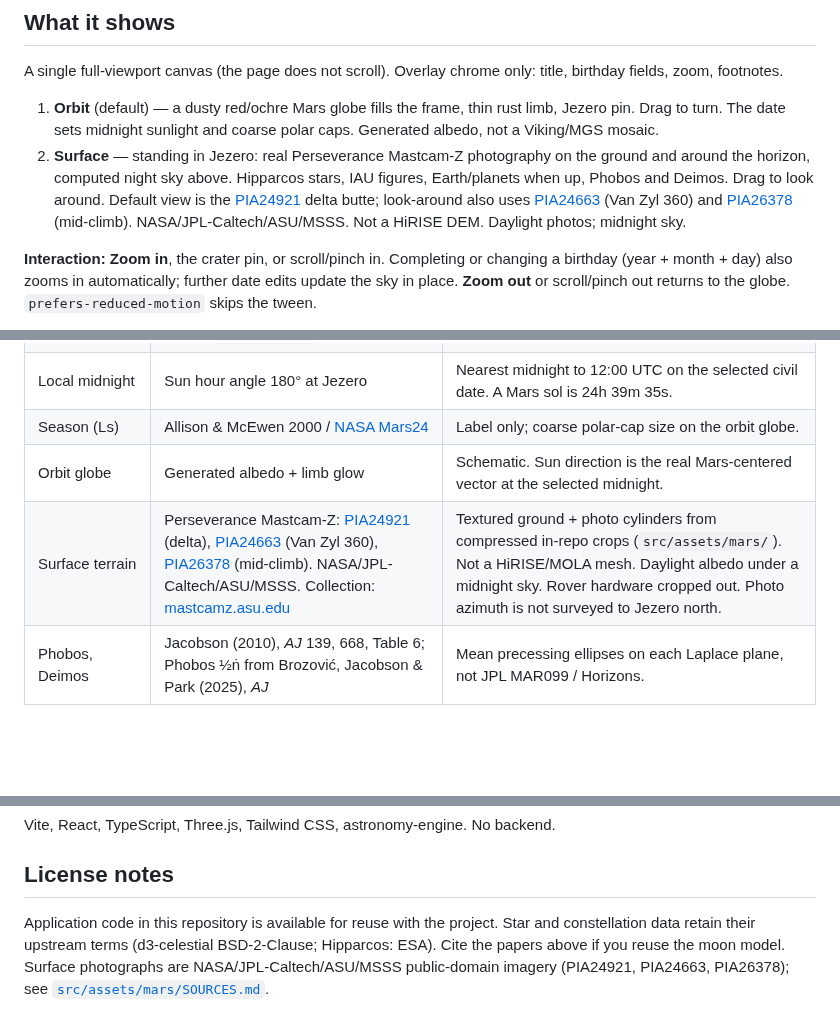
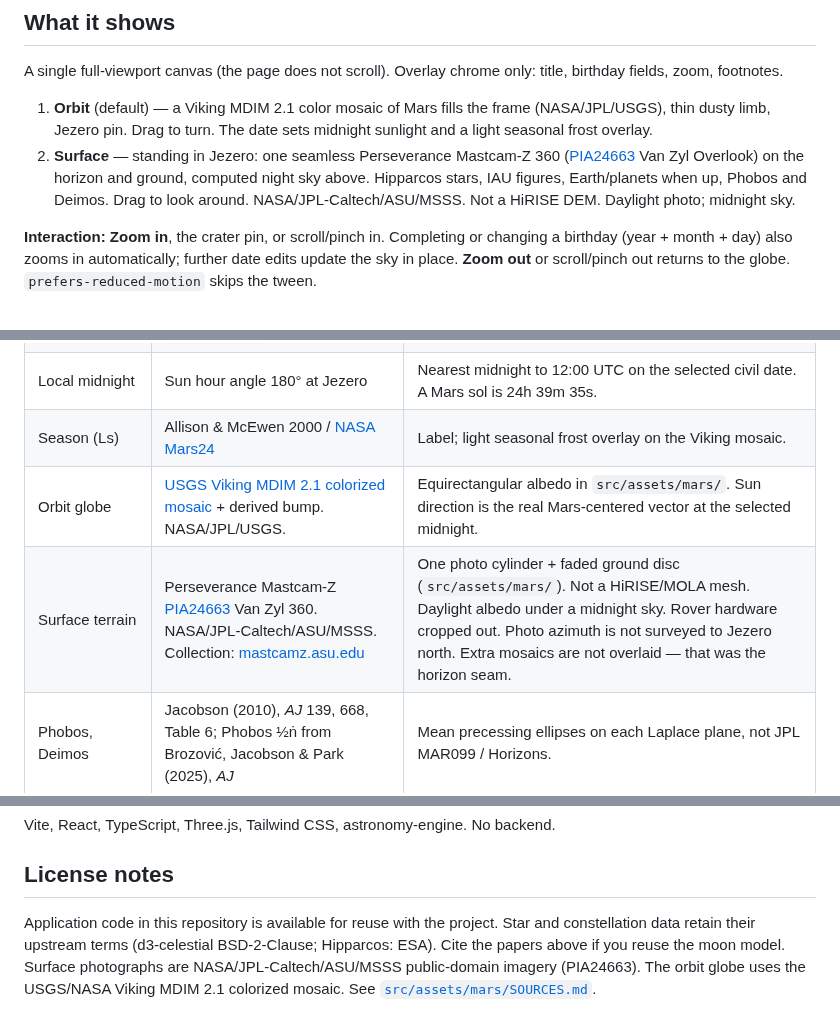
Before and after one commit to gmunoz512/mars-sky, a Markdown page: README.md, 3 parts joined by grey strips. Drawn GitHub-style; blank space fills up the shorter version.

```diff
--- a/README.md
+++ b/README.md
@@ -44,8 +44,8 @@ For a user/org root site instead, set `VITE_BASE=/` in the workflow and host at
 
 A single full-viewport canvas (the page does not scroll). Overlay chrome only: title, birthday fields, zoom, footnotes.
 
-1. **Orbit** (default) — a dusty red/ochre Mars globe fills the frame, thin rust limb, Jezero pin. Drag to turn. The date sets midnight sunlight and coarse polar caps. Generated albedo, not a Viking/MGS mosaic.
-2. **Surface** — standing in Jezero: real Perseverance Mastcam-Z photography on the ground and around the horizon, computed night sky above. Hipparcos stars, IAU figures, Earth/planets when up, Phobos and Deimos. Drag to look around. Default view is the [PIA24921](https://photojournal.jpl.nasa.gov/catalog/PIA24921) delta butte; look-around also uses [PIA24663](https://photojournal.jpl.nasa.gov/catalog/PIA24663) (Van Zyl 360) and [PIA26378](https://photojournal.jpl.nasa.gov/catalog/PIA26378) (mid-climb). NASA/JPL-Caltech/ASU/MSSS. Not a HiRISE DEM. Daylight photos; midnight sky.
+1. **Orbit** (default) — a Viking MDIM 2.1 color mosaic of Mars fills the frame (NASA/JPL/USGS), thin dusty limb, Jezero pin. Drag to turn. The date sets midnight sunlight and a light seasonal frost overlay.
+2. **Surface** — standing in Jezero: one seamless Perseverance Mastcam-Z 360 ([PIA24663](https://photojournal.jpl.nasa.gov/catalog/PIA24663) Van Zyl Overlook) on the horizon and ground, computed night sky above. Hipparcos stars, IAU figures, Earth/planets when up, Phobos and Deimos. Drag to look around. NASA/JPL-Caltech/ASU/MSSS. Not a HiRISE DEM. Daylight photo; midnight sky.
 
 **Interaction:** **Zoom in**, the crater pin, or scroll/pinch in. Completing or changing a birthday (year + month + day) also zooms in automatically; further date edits update the sky in place. **Zoom out** or scroll/pinch out returns to the globe. `prefers-reduced-motion` skips the tween.
 
@@ -67,9 +67,9 @@ Default date is 18 February 2021 (Perseverance landing). Changing year, month, o
 | Planets, Sun, Earth, Moon | [astronomy-engine](https://github.com/cosinekitty/astronomy) (VSOP87 / NOVAS) | Mars-centered vectors with a one-step light-time correction. Valid roughly 1600–2400; best near 1800–2100. |
 | Mars orientation | IAU WGCCRE 2015 via astronomy-engine `RotationAxis` (α₀, δ₀, W) | ICRF → body-fixed → Jezero horizon (east-north-up). |
 | Local midnight | Sun hour angle 180° at Jezero | Nearest midnight to 12:00 UTC on the selected civil date. A Mars sol is 24h 39m 35s. |
-| Season (Ls) | Allison & McEwen 2000 / [NASA Mars24](https://www.giss.nasa.gov/tools/mars24/help/algorithm.html) | Label only; coarse polar-cap size on the orbit globe. |
-| Orbit globe | Generated albedo + limb glow | Schematic. Sun direction is the real Mars-centered vector at the selected midnight. |
-| Surface terrain | Perseverance Mastcam-Z: [PIA24921](https://photojournal.jpl.nasa.gov/catalog/PIA24921) (delta), [PIA24663](https://photojournal.jpl.nasa.gov/catalog/PIA24663) (Van Zyl 360), [PIA26378](https://photojournal.jpl.nasa.gov/catalog/PIA26378) (mid-climb). NASA/JPL-Caltech/ASU/MSSS. Collection: [mastcamz.asu.edu](https://mastcamz.asu.edu/mastcam-zs-360-panorama-collection/) | Textured ground + photo cylinders from compressed in-repo crops (`src/assets/mars/`). Not a HiRISE/MOLA mesh. Daylight albedo under a midnight sky. Rover hardware cropped out. Photo azimuth is not surveyed to Jezero north. |
+| Season (Ls) | Allison & McEwen 2000 / [NASA Mars24](https://www.giss.nasa.gov/tools/mars24/help/algorithm.html) | Label; light seasonal frost overlay on the Viking mosaic. |
+| Orbit globe | [USGS Viking MDIM 2.1 colorized mosaic](https://astrogeology.usgs.gov/search/map/mars_viking_colorized_global_mosaic_232m) + derived bump. NASA/JPL/USGS. | Equirectangular albedo in `src/assets/mars/`. Sun direction is the real Mars-centered vector at the selected midnight. |
+| Surface terrain | Perseverance Mastcam-Z [PIA24663](https://photojournal.jpl.nasa.gov/catalog/PIA24663) Van Zyl 360. NASA/JPL-Caltech/ASU/MSSS. Collection: [mastcamz.asu.edu](https://mastcamz.asu.edu/mastcam-zs-360-panorama-collection/) | One photo cylinder + faded ground disc (`src/assets/mars/`). Not a HiRISE/MOLA mesh. Daylight albedo under a midnight sky. Rover hardware cropped out. Photo azimuth is not surveyed to Jezero north. Extra mosaics are not overlaid — that was the horizon seam. |
 | Phobos, Deimos | Jacobson (2010), *AJ* 139, 668, Table 6; Phobos ½ṅ from Brozović, Jacobson & Park (2025), *AJ* | Mean precessing ellipses on each Laplace plane, not JPL MAR099 / Horizons. |
 
 ### Phobos and Deimos accuracy
@@ -84,4 +84,4 @@ Vite, React, TypeScript, Three.js, Tailwind CSS, astronomy-engine. No backend.
 
 ## License notes
 
-Application code in this repository is available for reuse with the project. Star and constellation data retain their upstream terms (d3-celestial BSD-2-Clause; Hipparcos: ESA). Cite the papers above if you reuse the moon model. Surface photographs are NASA/JPL-Caltech/ASU/MSSS public-domain imagery (PIA24921, PIA24663, PIA26378); see [`src/assets/mars/SOURCES.md`](src/assets/mars/SOURCES.md).
+Application code in this repository is available for reuse with the project. Star and constellation data retain their upstream terms (d3-celestial BSD-2-Clause; Hipparcos: ESA). Cite the papers above if you reuse the moon model. Surface photographs are NASA/JPL-Caltech/ASU/MSSS public-domain imagery (PIA24663). The orbit globe uses the USGS/NASA Viking MDIM 2.1 colorized mosaic. See [`src/assets/mars/SOURCES.md`](src/assets/mars/SOURCES.md).
```
Also changed, not shown: src/assets/mars/jezero-climb.jpg (deleted), src/assets/mars/jezero-delta.jpg (deleted), src/assets/mars/jezero-ground.jpg, src/assets/mars/jezero-horizon.jpg, src/assets/mars/mars-albedo.jpg (added), src/assets/mars/mars-bump.jpg (added), 9 other files.
